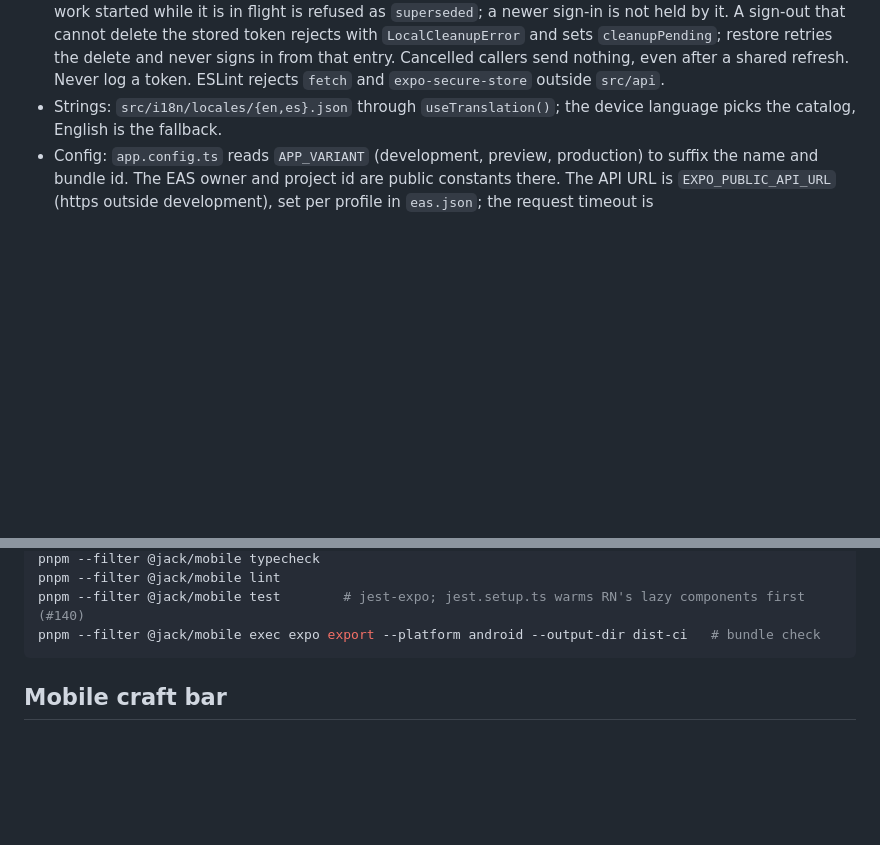
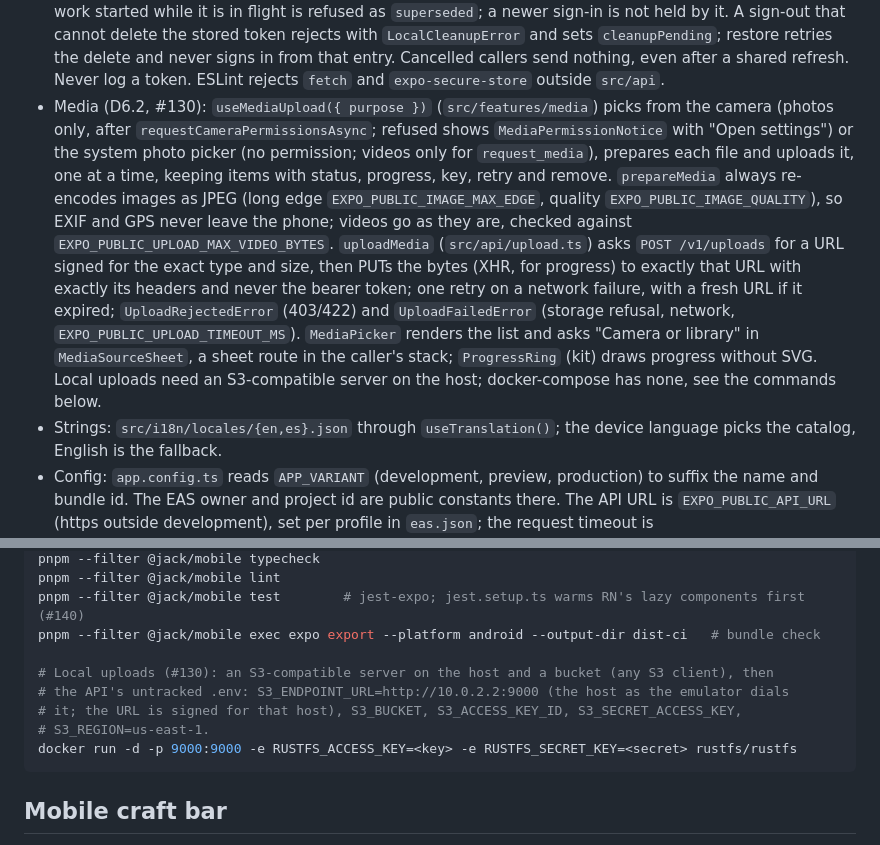
Before and after one commit to SameDay-Org/jack-fix-it, a Markdown page: apps/mobile/AGENTS.md, 2 parts joined by grey strips. GitHub-like rendering; blank space fills up the shorter version.

Commit message:
docs(mobile): media upload module and local storage for uploads (#130)
Co-Authored-By: Claude Opus 5.5 <noreply@anthropic.com>

````diff
--- a/apps/mobile/AGENTS.md
+++ b/apps/mobile/AGENTS.md
@@ -72,6 +72,21 @@ options={sheetOptions([0.5, 0.95])} />`, or `"fitToContents"`), rendering `Sheet
   stored token rejects with `LocalCleanupError` and sets `cleanupPending`; restore retries the
   delete and never signs in from that entry. Cancelled callers send nothing, even after a shared
   refresh. Never log a token. ESLint rejects `fetch` and `expo-secure-store` outside `src/api`.
+- Media (D6.2, #130): `useMediaUpload({ purpose })` (`src/features/media`) picks from the
+  camera (photos only, after `requestCameraPermissionsAsync`; refused shows
+  `MediaPermissionNotice` with "Open settings") or the system photo picker (no permission;
+  videos only for `request_media`), prepares each file and uploads it, one at a time, keeping
+  items with status, progress, key, retry and remove. `prepareMedia` always re-encodes images as
+  JPEG (long edge `EXPO_PUBLIC_IMAGE_MAX_EDGE`, quality `EXPO_PUBLIC_IMAGE_QUALITY`), so EXIF and
+  GPS never leave the phone; videos go as they are, checked against
+  `EXPO_PUBLIC_UPLOAD_MAX_VIDEO_BYTES`. `uploadMedia` (`src/api/upload.ts`) asks
+  `POST /v1/uploads` for a URL signed for the exact type and size, then PUTs the bytes (XHR, for
+  progress) to exactly that URL with exactly its headers and never the bearer token; one retry on
+  a network failure, with a fresh URL if it expired; `UploadRejectedError` (403/422) and
+  `UploadFailedError` (storage refusal, network, `EXPO_PUBLIC_UPLOAD_TIMEOUT_MS`). `MediaPicker`
+  renders the list and asks "Camera or library" in `MediaSourceSheet`, a sheet route in the
+  caller's stack; `ProgressRing` (kit) draws progress without SVG. Local uploads need an
+  S3-compatible server on the host; docker-compose has none, see the commands below.
 - Strings: `src/i18n/locales/{en,es}.json` through `useTranslation()`; the device language
   picks the catalog, English is the fallback.
 - Config: `app.config.ts` reads `APP_VARIANT` (development, preview, production) to suffix the
@@ -92,6 +107,12 @@ pnpm --filter @jack/mobile typecheck
 pnpm --filter @jack/mobile lint
 pnpm --filter @jack/mobile test        # jest-expo; jest.setup.ts warms RN's lazy components first (#140)
 pnpm --filter @jack/mobile exec expo export --platform android --output-dir dist-ci   # bundle check
+
+# Local uploads (#130): an S3-compatible server on the host and a bucket (any S3 client), then
+# the API's untracked .env: S3_ENDPOINT_URL=http://10.0.2.2:9000 (the host as the emulator dials
+# it; the URL is signed for that host), S3_BUCKET, S3_ACCESS_KEY_ID, S3_SECRET_ACCESS_KEY,
+# S3_REGION=us-east-1.
+docker run -d -p 9000:9000 -e RUSTFS_ACCESS_KEY=<key> -e RUSTFS_SECRET_KEY=<secret> rustfs/rustfs
 ```
 
 ## Mobile craft bar
````
